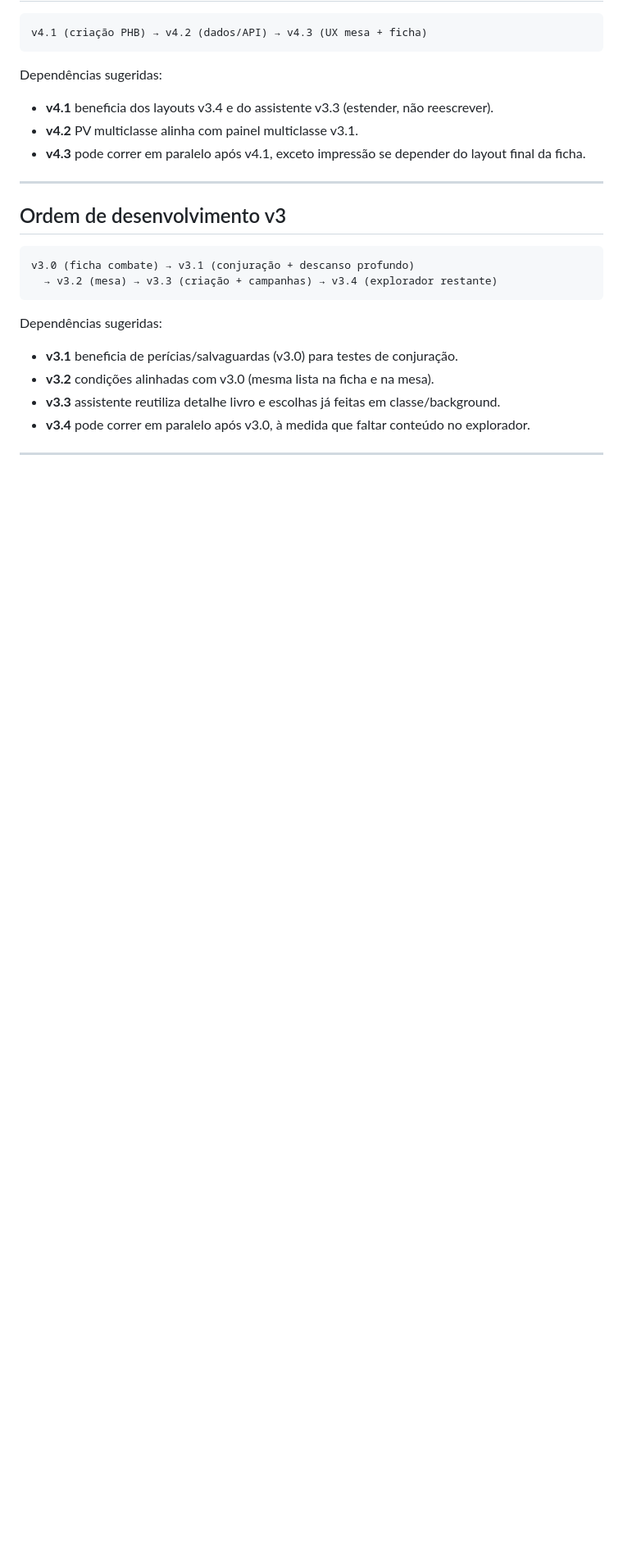
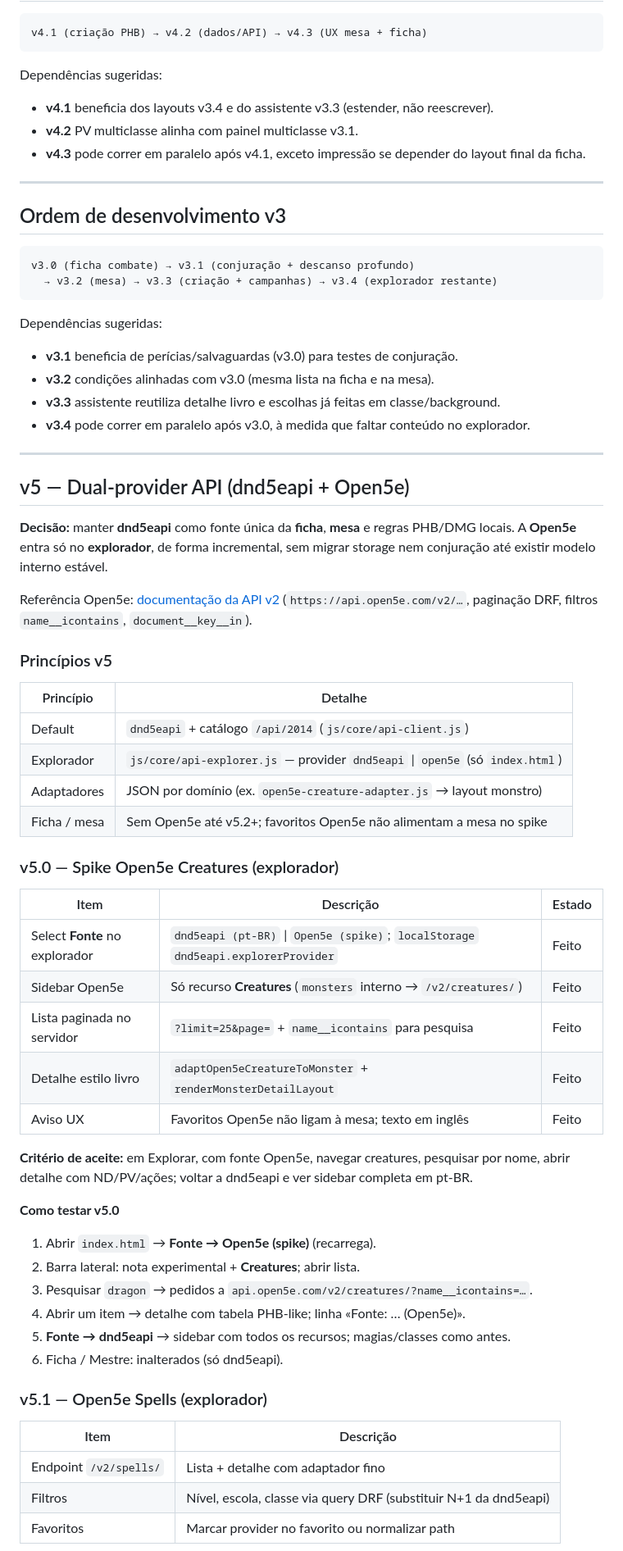
Before and after one commit to Eliabegai/rpg, a Markdown page: ROADMAP.md, the part around one of its changes. Shown at 82% size. Drawn GitHub-style; blank space fills up the shorter version.

Commit message:
docs: add v5 Open5e dual-provider plan

```diff
--- a/ROADMAP.md
+++ b/ROADMAP.md
@@ -301,3 +302,47 @@ Dependências sugeridas:
 
 ---
 
+## v5 — Dual-provider API (dnd5eapi + Open5e)
+
+**Decisão:** manter **dnd5eapi** como fonte única da **ficha**, **mesa** e regras PHB/DMG locais. A **Open5e** entra só no **explorador**, de forma incremental, sem migrar storage nem conjuração até existir modelo interno estável.
+
+Referência Open5e: [documentação da API v2](https://open5e.com/api-docs) (`https://api.open5e.com/v2/…`, paginação DRF, filtros `name__icontains`, `document__key__in`).
+
+### Princípios v5
+
+| Princípio | Detalhe |
+|-----------|---------|
+| Default | `dnd5eapi` + catálogo `/api/2014` (`js/core/api-client.js`) |
+| Explorador | `js/core/api-explorer.js` — provider `dnd5eapi` \| `open5e` (só `index.html`) |
+| Adaptadores | JSON por domínio (ex. `open5e-creature-adapter.js` → layout monstro) |
+| Ficha / mesa | Sem Open5e até v5.2+; favoritos Open5e não alimentam a mesa no spike |
+
+### v5.0 — Spike Open5e Creatures (explorador)
+
+| Item | Descrição | Estado |
+|------|-----------|--------|
+| Select **Fonte** no explorador | `dnd5eapi (pt-BR)` \| `Open5e (spike)`; `localStorage` `dnd5eapi.explorerProvider` | Feito |
+| Sidebar Open5e | Só recurso **Creatures** (`monsters` interno → `/v2/creatures/`) | Feito |
+| Lista paginada no servidor | `?limit=25&page=` + `name__icontains` para pesquisa | Feito |
+| Detalhe estilo livro | `adaptOpen5eCreatureToMonster` + `renderMonsterDetailLayout` | Feito |
+| Aviso UX | Favoritos Open5e não ligam à mesa; texto em inglês | Feito |
+
+**Critério de aceite:** em Explorar, com fonte Open5e, navegar creatures, pesquisar por nome, abrir detalhe com ND/PV/ações; voltar a dnd5eapi e ver sidebar completa em pt-BR.
+
+**Como testar v5.0**
+
+1. Abrir `index.html` → **Fonte → Open5e (spike)** (recarrega).
+2. Barra lateral: nota experimental + **Creatures**; abrir lista.
+3. Pesquisar `dragon` → pedidos a `api.open5e.com/v2/creatures/?name__icontains=…`.
+4. Abrir um item → detalhe com tabela PHB-like; linha «Fonte: … (Open5e)».
+5. **Fonte → dnd5eapi** → sidebar com todos os recursos; magias/classes como antes.
+6. Ficha / Mestre: inalterados (só dnd5eapi).
+
+### v5.1 — Open5e Spells (explorador)
+
+| Item | Descrição |
+|------|-----------|
+| Endpoint `/v2/spells/` | Lista + detalhe com adaptador fino |
+| Filtros | Nível, escola, classe via query DRF (substituir N+1 da dnd5eapi) |
+| Favoritos | Marcar provider no favorito ou normalizar path |
+
```
Also changed, not shown: other parts of ROADMAP.md (+38 -0 lines), docs/STRUCTURE.md (+10 -5 lines), 1 other file.
